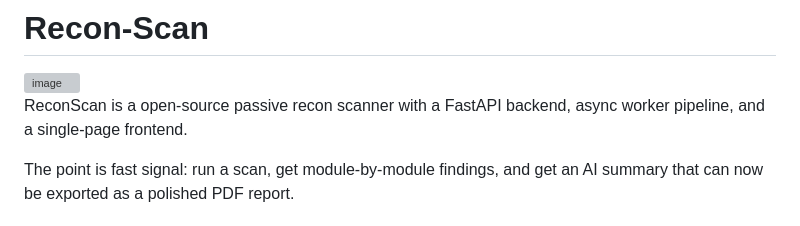
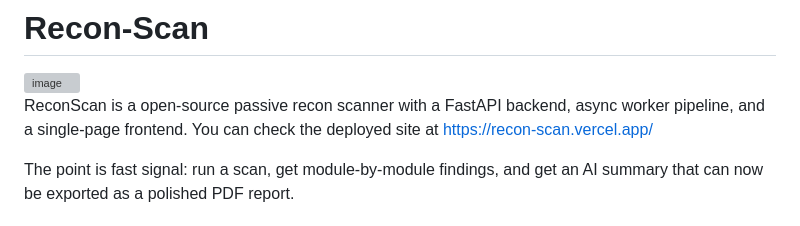
Before and after one commit to aarocy/Recon-Scan, a Markdown page: README.md, the part around the change. GitHub-like rendering; grey boxes are pictures that could not be loaded.

Commit message:
Update README to include deployed site link

```diff
--- a/README.md
+++ b/README.md
@@ -2,7 +2,7 @@
 
 <img width="1349" height="355" alt="image" src="https://github.com/user-attachments/assets/57e9e643-54c8-41cd-9600-973de37c8bb7" />
 
-ReconScan is a open-source passive recon scanner with a FastAPI backend, async worker pipeline, and a single-page frontend.
+ReconScan is a open-source passive recon scanner with a FastAPI backend, async worker pipeline, and a single-page frontend. You can check the deployed site at [https://recon-scan.vercel.app/](https://recon-scan.vercel.app/)
 
 The point is fast signal: run a scan, get module-by-module findings, and get an AI summary that can now be exported as a polished PDF report.
 
```
